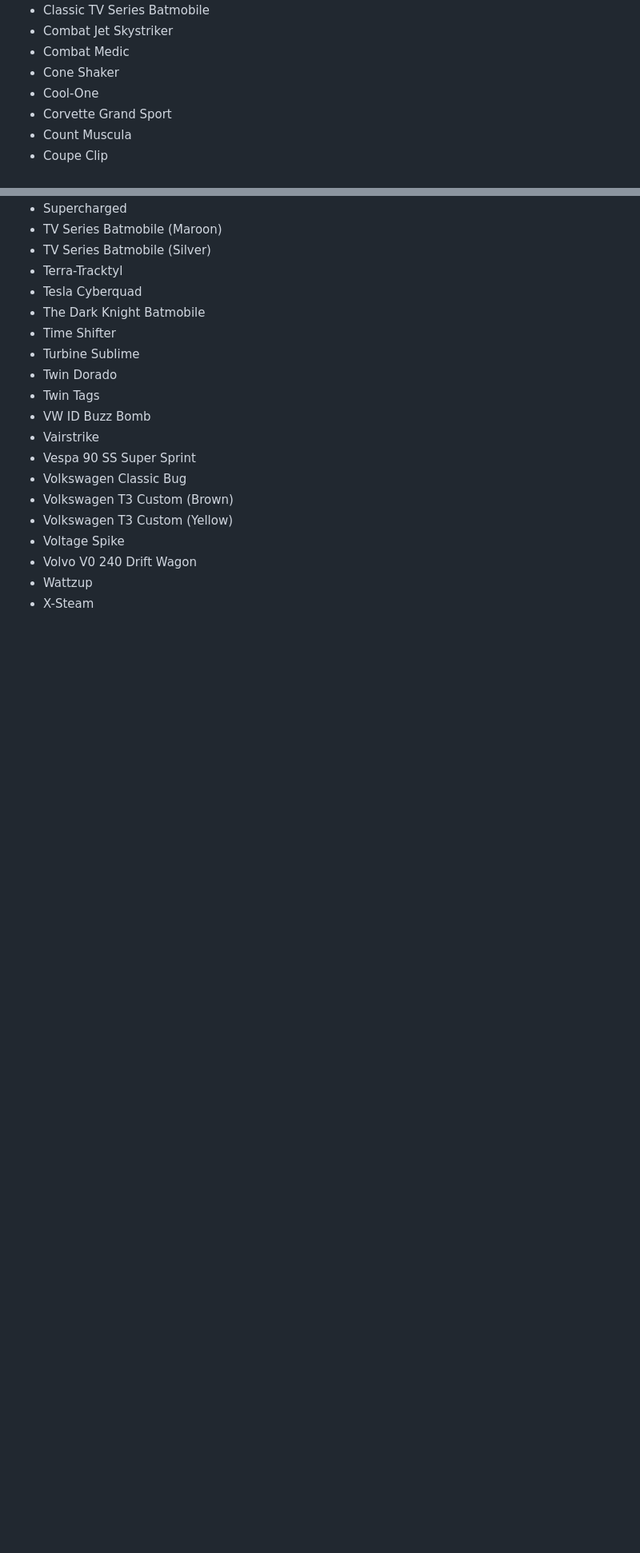
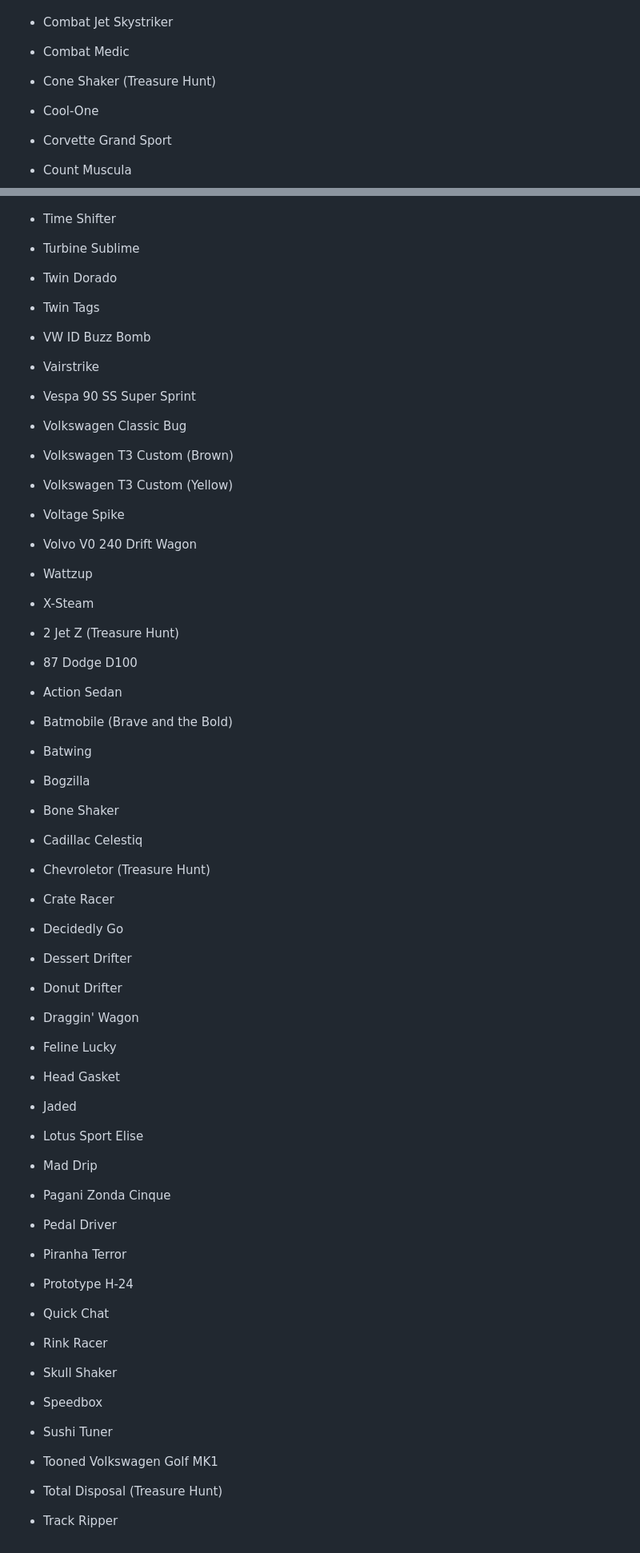
Before and after one commit to 2KAbhishek/hot-wheels, a Markdown page: hot-wheels.md, 2 parts joined by grey strips. Shown at 80% size. Rendered like a GitHub page; blank space fills up the shorter version.

Commit message:
feat: add 31 cars

```diff
--- a/hot-wheels.md
+++ b/hot-wheels.md
@@ -72,7 +72,7 @@
 - Classic TV Series Batmobile
 - Combat Jet Skystriker
 - Combat Medic
-- Cone Shaker
+- Cone Shaker (Treasure Hunt)
 - Cool-One
 - Corvette Grand Sport
 - Count Muscula
@@ -241,3 +241,35 @@
 - Volvo V0 240 Drift Wagon
 - Wattzup
 - X-Steam
+
+- 2 Jet Z (Treasure Hunt)
+- 87 Dodge D100
+- Action Sedan
+- Batmobile (Brave and the Bold)
+- Batwing
+- Bogzilla
+- Bone Shaker
+- Cadillac Celestiq
+- Chevroletor (Treasure Hunt)
+- Crate Racer
+- Decidedly Go
+- Dessert Drifter
+- Donut Drifter
+- Draggin' Wagon
+- Feline Lucky
+- Head Gasket
+- Jaded
+- Lotus Sport Elise
+- Mad Drip
+- Pagani Zonda Cinque
+- Pedal Driver
+- Piranha Terror
+- Prototype H-24
+- Quick Chat
+- Rink Racer
+- Skull Shaker
+- Speedbox
+- Sushi Tuner
+- Tooned Volkswagen Golf MK1
+- Total Disposal (Treasure Hunt)
+- Track Ripper
```
